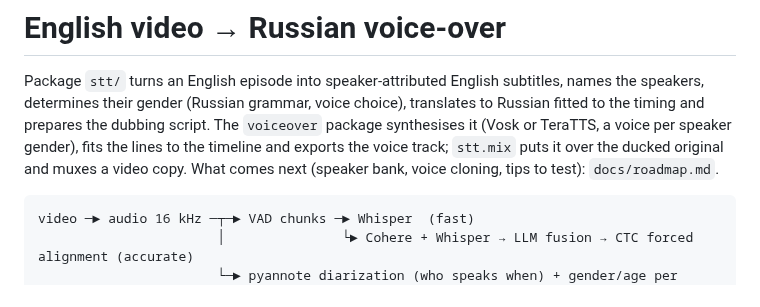
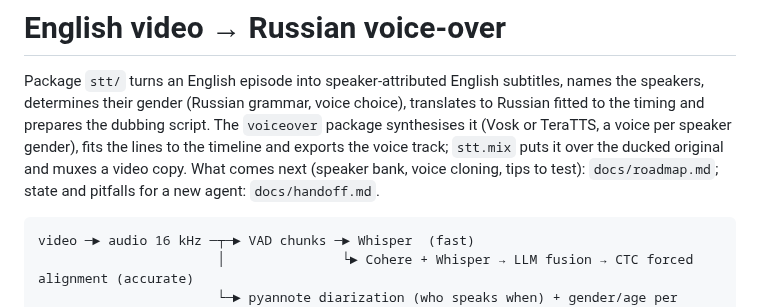
Before and after one commit to AngryBearr/subs_voiceover_vosk_tts, a Markdown page: docs/stt_local.md, the part around the change. Rendered like a GitHub page.

````diff
--- a/docs/stt_local.md
+++ b/docs/stt_local.md
@@ -5,7 +5,8 @@ speakers, determines their gender (Russian grammar, voice choice), translates to
 to the timing and prepares the dubbing script. The `voiceover` package synthesises it (Vosk or
 TeraTTS, a voice per speaker gender), fits the lines to the timeline and exports the voice
 track; `stt.mix` puts it over the ducked original and muxes a video copy. What comes next
-(speaker bank, voice cloning, tips to test): `docs/roadmap.md`.
+(speaker bank, voice cloning, tips to test): `docs/roadmap.md`; state and pitfalls for a new
+agent: `docs/handoff.md`.
 
 ```
 video ─► audio 16 kHz ─┬─► VAD chunks ─► Whisper  (fast)
````
Also changed, not shown: docs/handoff.md (added, +128 -0 lines), docs/roadmap.md (+38 -0 lines).
